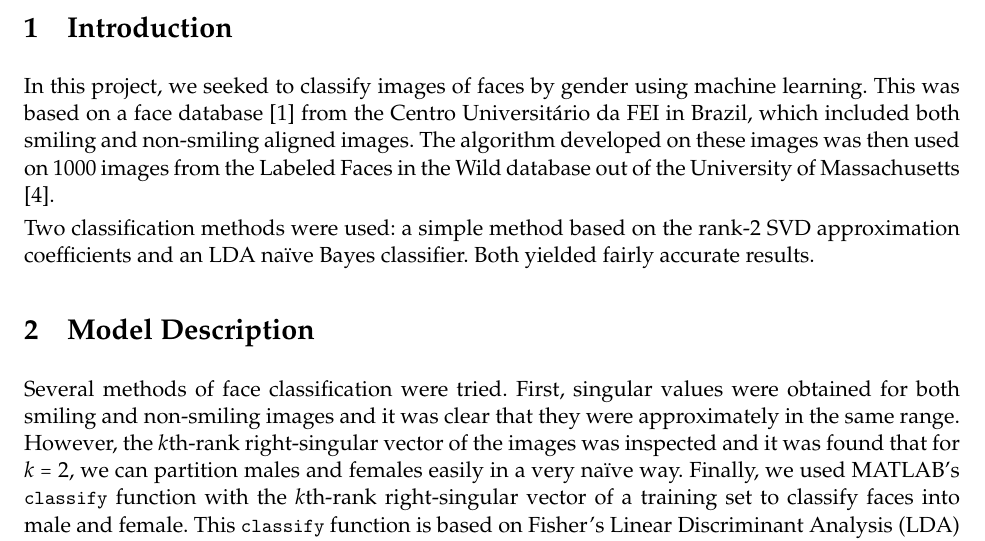
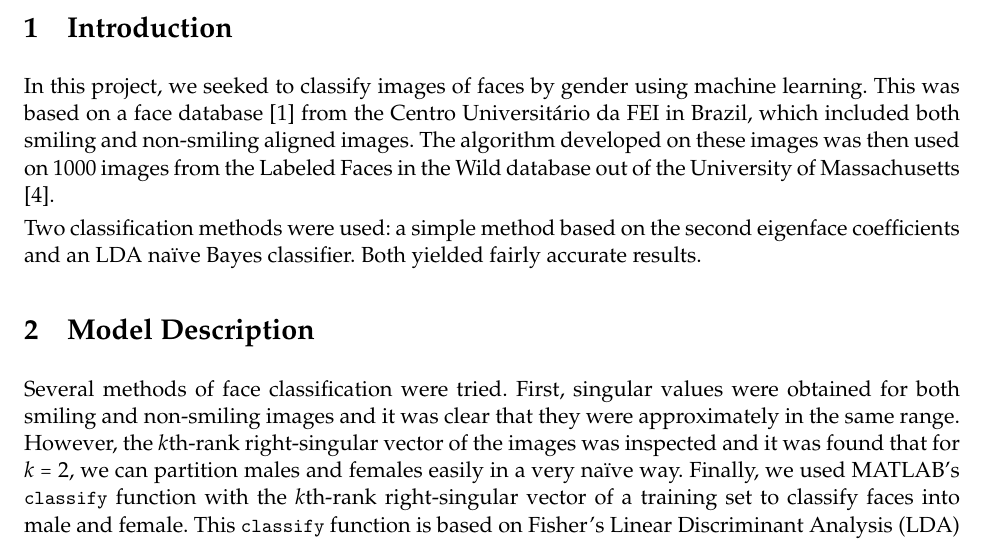
Before and after one commit to hugelgupf/math430-image-classification, a LaTeX document (paper/report.tex): part of page 1 of 9, cut so that both start at the same text. Compiled offline with pdfLaTeX.

Commit message:
Formatting.

```diff
--- a/paper/report.tex
+++ b/paper/report.tex
@@ -56,7 +56,6 @@
   numberfirstline,
   numberstyle=\scriptsize, %\sffamily
   frame=single,
-  frameround=tttt,
   tabsize=4,
   basicstyle=\small\ttfamily,
   keywordstyle=\bfseries\color{dkpurple},
@@ -64,7 +63,7 @@
   commentstyle=\color{dkgreen},
   showstringspaces=false,
   aboveskip=0.5em,
-  belowskip=0em,
+  belowskip=0.5em,
   captionpos=b,
   xleftmargin=1.5em,
   xrightmargin=0.5em
@@ -116,8 +115,8 @@ aligned images. The algorithm developed on these images was then used on 1000
 images from the Labeled Faces in the Wild database out of the University of
 Massachusetts\cite{lfw}.
 
-Two classification methods were used: a simple method based on the rank-2
-SVD approximation coefficients and an LDA na\"ive Bayes classifier. Both yielded
+Two classification methods were used: a simple method based on the second
+eigenface coefficients and an LDA na\"ive Bayes classifier. Both yielded
 fairly accurate results.
 
 \section{Model Description}
```
